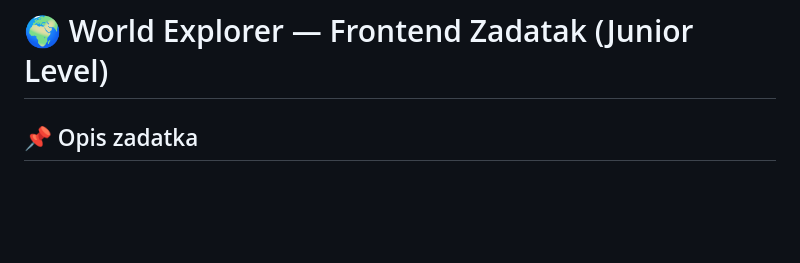
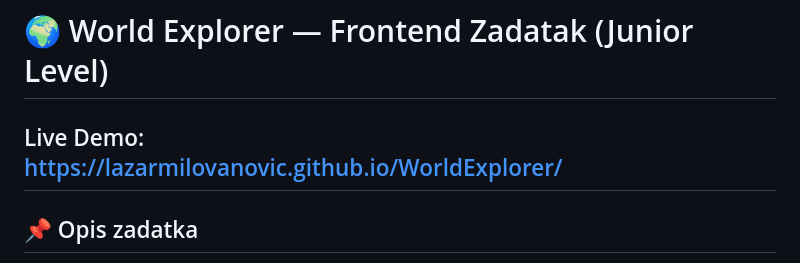
Before and after one commit to LazarMilovanovic/WorldExplorer, a Markdown page: README.md, the part around the change. Drawn GitHub-style; blank space fills up the shorter version.

Commit message:
Update README with demo link and task details
Added live demo link and clarified task description.

```diff
--- a/README.md
+++ b/README.md
@@ -1,4 +1,6 @@
 # 🌍 World Explorer — Frontend Zadatak (Junior Level)
+
+## Live Demo: <br /> https://lazarmilovanovic.github.io/WorldExplorer/
 
 ## 📌 Opis zadatka
 
```
